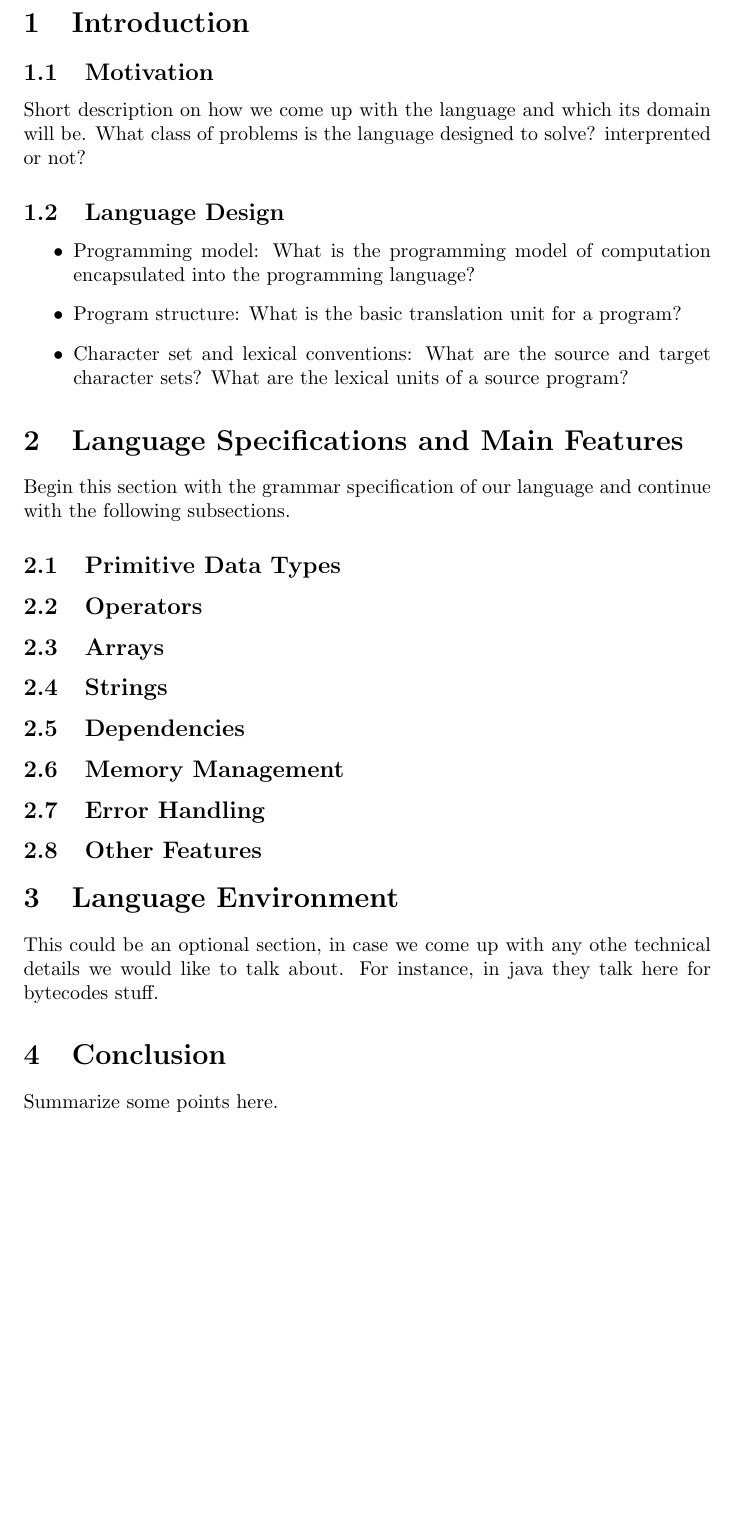
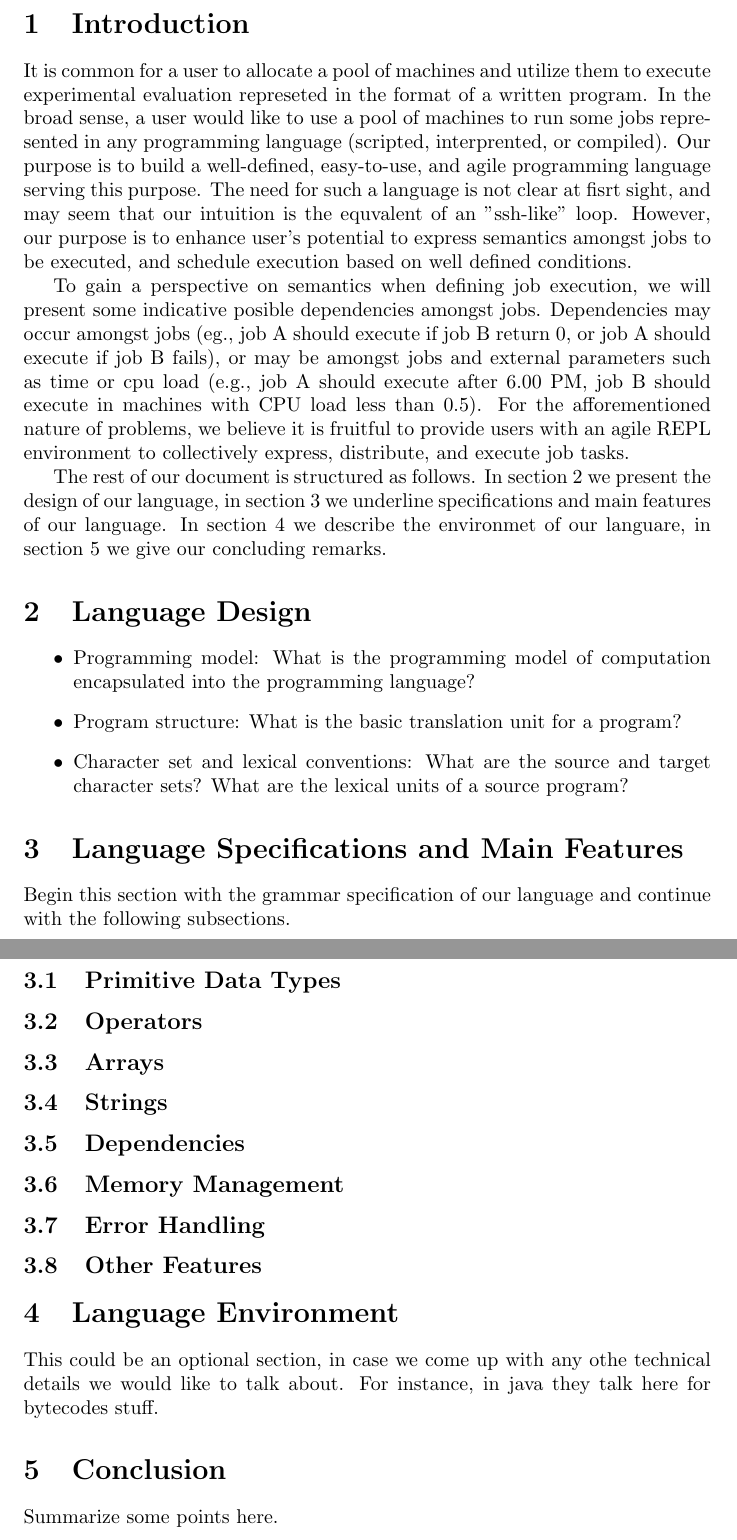
Before and after one commit to sfagmenos/Maestro, a LaTeX document (Whitepaper.tex, which reads Intro.tex, LangDesign.tex): part of the page before the commit and two parts of pages 1 and 2 of 2 after it, the two joined at a grey line, cut so that both start at the same text, the shorter picture padded with empty space. Compiled offline with pdfLaTeX.

Commit message:
Update template and partially write Introduction

```diff
--- a/Intro.tex
+++ b/Intro.tex
@@ -1,17 +1,32 @@
 \section{Introduction}
 \label{sect:intro}
-\subsection{Motivation}
-Short description on how we come up with the language and which its
-domain will be. What class of problems is the language designed to
-solve? interprented or not?
+It is common for a user to allocate a pool of machines and utilize
+them to execute experimental evaluation represeted in the format of
+a written program. In the broad sense, a user would like to use a
+pool of machines to run some jobs represented in any programming
+language (scripted, interprented, or compiled). Our purpose is to
+build a well-defined, easy-to-use, and agile programming language
+serving this purpose. The need for such a language is not clear at
+fisrt sight, and may seem that our intuition is the equvalent of an
+"ssh-like" loop. However, our purpose is to enhance user's potential
+to express semantics amongst jobs to be executed, and schedule
+execution based on well defined conditions.
 
-\subsection{Language Design}
-\begin{itemize}
-\item Programming model: What is the programming model of
-computation encapsulated into the programming language?
-\item Program structure: What is the basic translation unit for a
-program?
-\item Character set and lexical conventions: What are the source
-and target character sets? What are the lexical units of a source
-program?
-\end{itemize}
+To gain a perspective
+on semantics when  defining job  execution, we will present some
+indicative posible dependencies amongst jobs. Dependencies may
+occur amongst jobs (eg., job A should execute if job B return 0,
+or job A  should execute if job B fails), or may be amongst jobs
+and external parameters such as time or cpu load (e.g., job A should
+execute after 6.00 PM, job B should execute in machines with CPU
+load less than 0.5). For the afforementioned nature of problems, we
+believe it is fruitful to provide users with an agile REPL
+environment to collectively express, distribute, and execute job
+tasks.
+
+The rest of our document is structured as follows. In
+section~\ref{sect:desg} we present the design of our language, in
+section~\ref{sect:spec} we underline specifications and main
+features of our language. In section~\ref{sect:tech} we describe
+the environmet of our languare, in  section~\ref{sect:conc} we
+give our concluding remarks.
--- /dev/null
+++ b/LangDesign.tex
@@ -0,0 +1,12 @@
+\section{Language Design}
+\label{sect:desg}
+
+\begin{itemize}
+\item Programming model: What is the programming model of
+computation encapsulated into the programming language?
+\item Program structure: What is the basic translation unit for a
+program?
+\item Character set and lexical conventions: What are the source
+and target character sets? What are the lexical units of a source
+program?
+\end{itemize}
--- a/Whitepaper.tex
+++ b/Whitepaper.tex
@@ -6,6 +6,7 @@
 
 \begin{document}
 \input{Intro}
+\input{LangDesign}
 \input{Specs}
 \input{Environment}
 \input{Conclusion}
```
